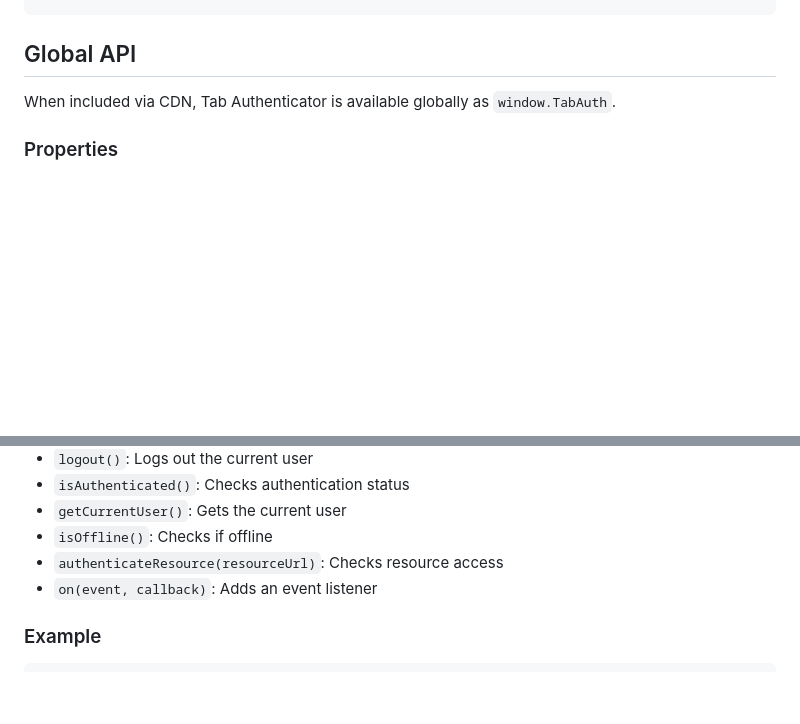
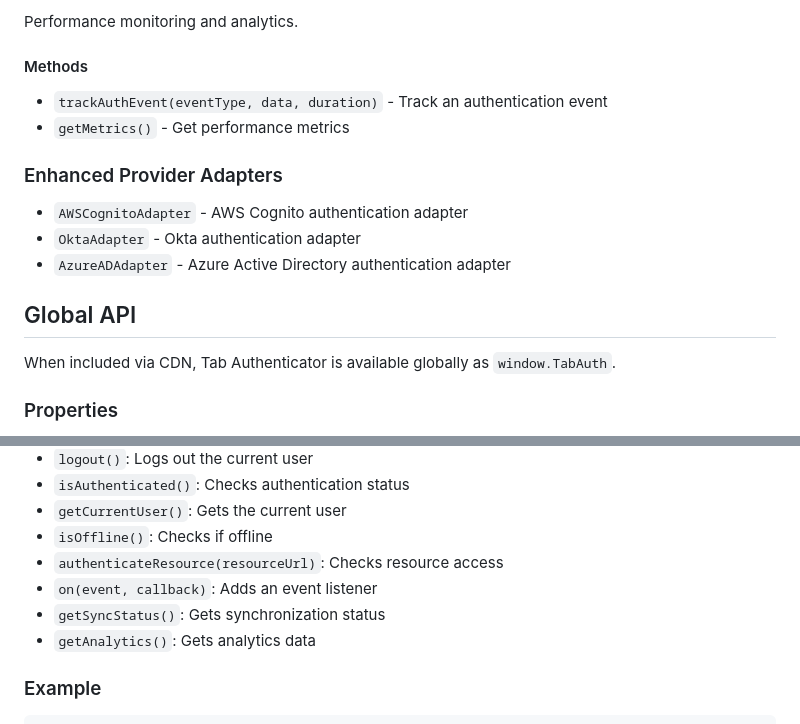
Before and after one commit to rawscript/Tab, a Markdown page: docs/api-reference.md, 2 parts joined by grey strips. GitHub-like rendering; blank space fills up the shorter version.

```diff
--- a/docs/api-reference.md
+++ b/docs/api-reference.md
@@ -199,3 +277,16 @@ const auth = new TabAuth({
+Performance monitoring and analytics.
+
+#### Methods
+
+- `trackAuthEvent(eventType, data, duration)` - Track an authentication event
+- `getMetrics()` - Get performance metrics
+
+### Enhanced Provider Adapters
+
+- `AWSCognitoAdapter` - AWS Cognito authentication adapter
+- `OktaAdapter` - Okta authentication adapter
+- `AzureADAdapter` - Azure Active Directory authentication adapter
+
 ## Global API
 
 When included via CDN, Tab Authenticator is available globally as `window.TabAuth`.
@@ -212,6 +303,8 @@ When included via CDN, Tab Authenticator is available globally as `window.TabAut
 - `isOffline()`: Checks if offline
 - `authenticateResource(resourceUrl)`: Checks resource access
 - `on(event, callback)`: Adds an event listener
+- `getSyncStatus()`: Gets synchronization status
+- `getAnalytics()`: Gets analytics data
 
 ### Example
 
```
Also changed, not shown: other parts of docs/api-reference.md (+78 -0 lines), README.md (+13 -2 lines).
